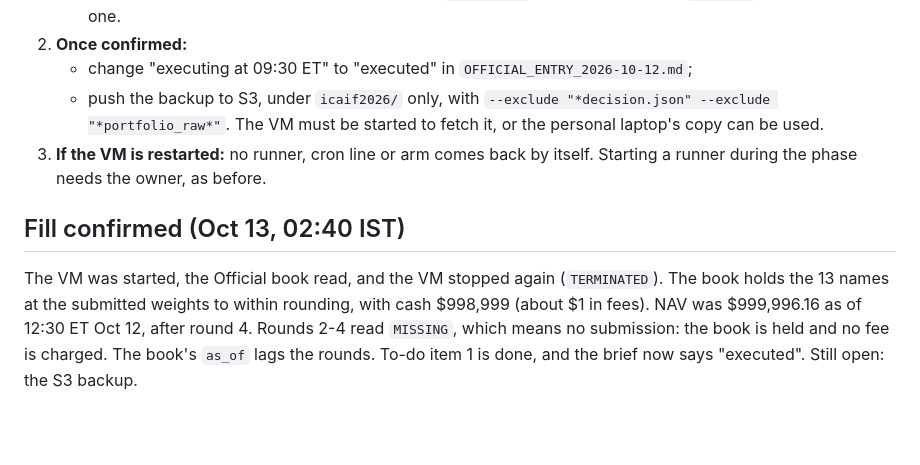
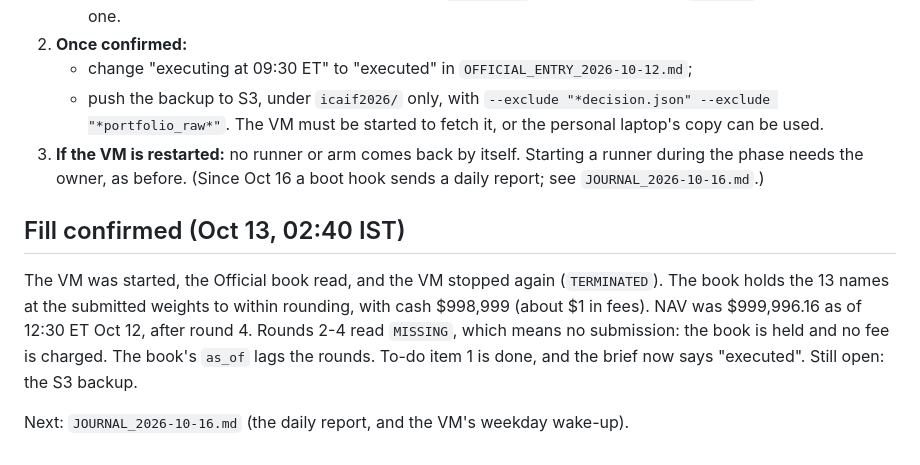
Before and after one commit to MO-ShaanilP-39793/icaif2026, a Markdown page: JOURNAL_2026-10-12.md, the part around the change. Rendered like a GitHub page; blank space fills up the shorter version.

```diff
--- a/JOURNAL_2026-10-12.md
+++ b/JOURNAL_2026-10-12.md
@@ -119,8 +119,9 @@ entries (W2), and staged entry with last-week profit-taking (code rules on 26 wi
    - push the backup to S3, under `icaif2026/` only, with
      `--exclude "*decision.json" --exclude "*portfolio_raw*"`. The VM must be started to
      fetch it, or the personal laptop's copy can be used.
-3. **If the VM is restarted:** no runner, cron line or arm comes back by itself. Starting a
-   runner during the phase needs the owner, as before.
+3. **If the VM is restarted:** no runner or arm comes back by itself. Starting a runner
+   during the phase needs the owner, as before. (Since Oct 16 a boot hook sends a daily
+   report; see `JOURNAL_2026-10-16.md`.)
 
 ## Fill confirmed (Oct 13, 02:40 IST)
 
@@ -130,3 +131,5 @@ $998,999 (about $1 in fees). NAV was $999,996.16 as of 12:30 ET Oct 12, after ro
 Rounds 2-4 read `MISSING`, which means no submission: the book is held and no fee is
 charged. The book's `as_of` lags the rounds. To-do item 1 is done, and the brief now says
 "executed". Still open: the S3 backup.
+
+Next: `JOURNAL_2026-10-16.md` (the daily report, and the VM's weekday wake-up).
```
Also changed, not shown: JOURNAL_2026-10-16.md (added, +74 -0 lines).
